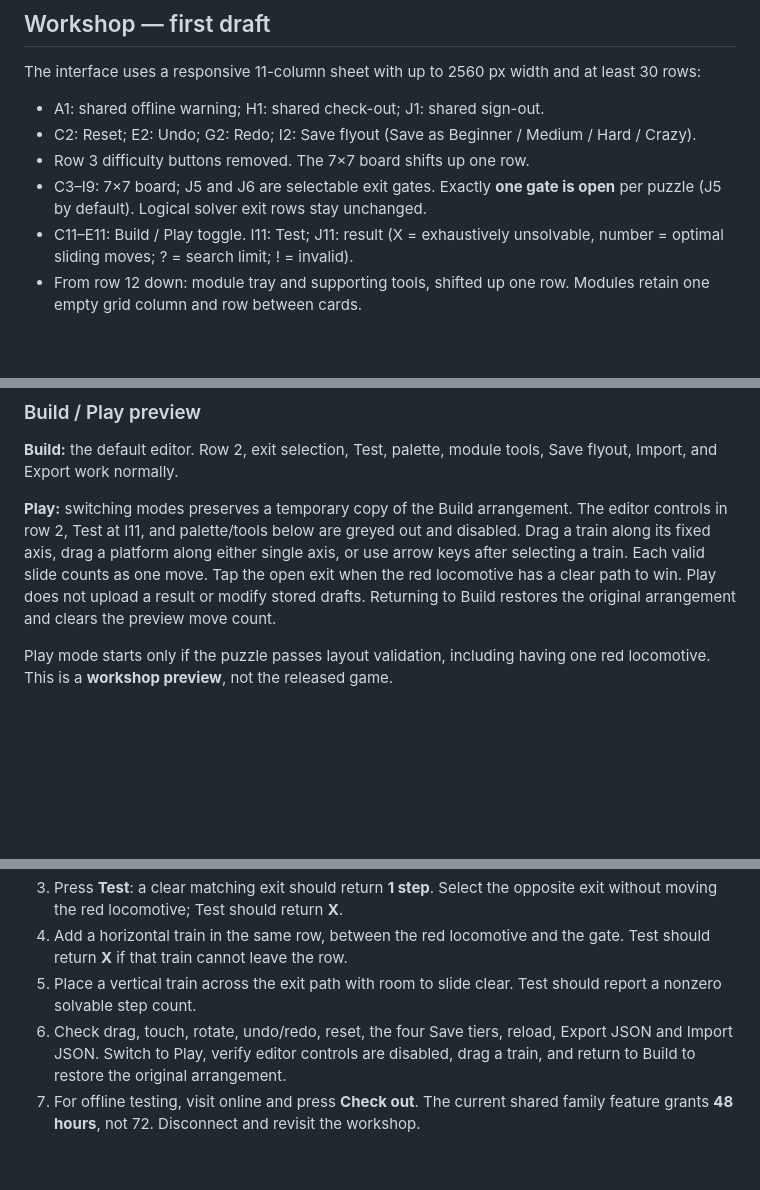
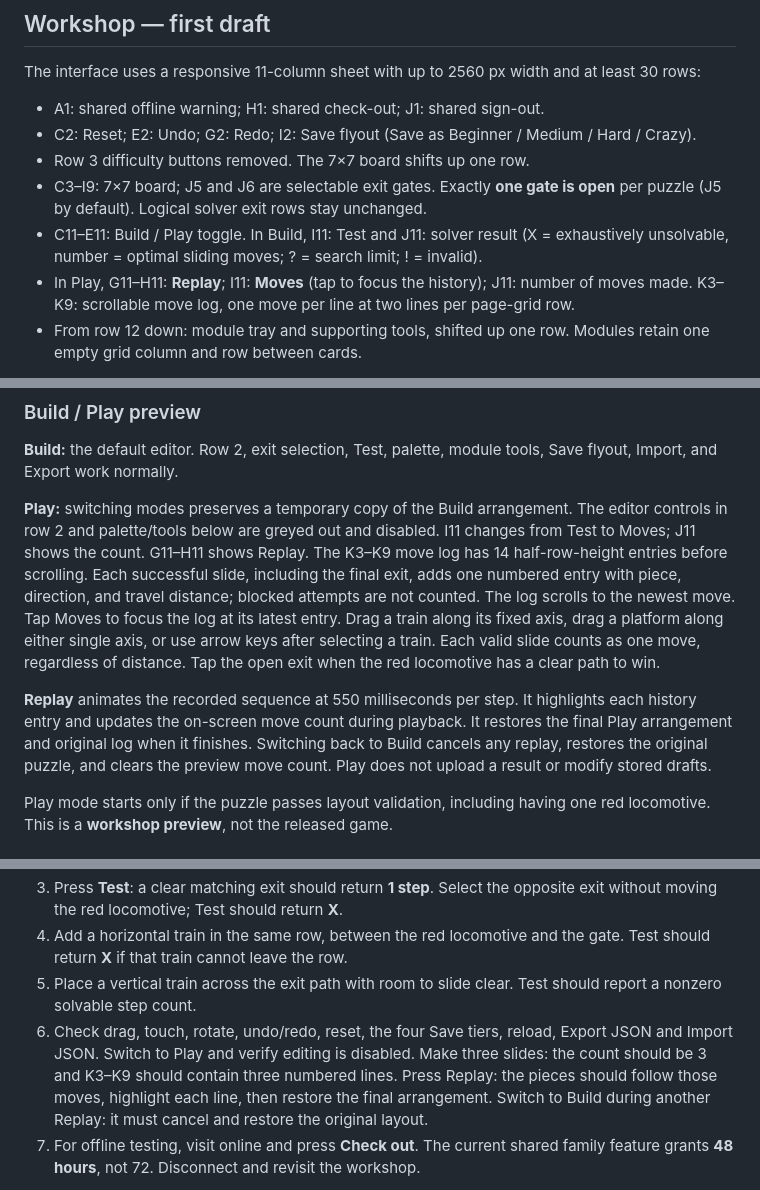
Before and after one commit to seanlin-larc/kidsgames, a Markdown page: move-red-loco/README.md, 3 parts joined by grey strips. Rendered like a GitHub page; blank space fills up the shorter version.

Commit message:
ChatGPT: document Play move counter, Replay and K3-K9 move log

```diff
--- a/move-red-loco/README.md
+++ b/move-red-loco/README.md
@@ -15,7 +15,8 @@ The interface uses a responsive 11-column sheet with up to 2560 px width and at
 - C2: Reset; E2: Undo; G2: Redo; I2: Save flyout (Save as Beginner / Medium / Hard / Crazy).
 - Row 3 difficulty buttons removed. The 7×7 board shifts up one row.
 - C3–I9: 7×7 board; J5 and J6 are selectable exit gates. Exactly **one gate is open** per puzzle (J5 by default). Logical solver exit rows stay unchanged.
-- C11–E11: Build / Play toggle. I11: Test; J11: result (X = exhaustively unsolvable, number = optimal sliding moves; ? = search limit; ! = invalid).
+- C11–E11: Build / Play toggle. In Build, I11: Test and J11: solver result (X = exhaustively unsolvable, number = optimal sliding moves; ? = search limit; ! = invalid).
+- In Play, G11–H11: **Replay**; I11: **Moves** (tap to focus the history); J11: number of moves made. K3–K9: scrollable move log, one move per line at two lines per page-grid row.
 - From row 12 down: module tray and supporting tools, shifted up one row. Modules retain one empty grid column and row between cards.
 
 **Mouse or touch:** drag a module from the tray onto the board, or select a module and tap a board cell. Drag a placed piece to reposition it. Template copies are unlimited except the single red locomotive. Overlaps and out-of-board positions are blocked.
@@ -33,7 +34,9 @@ The interface uses a responsive 11-column sheet with up to 2560 px width and at
 
 **Build:** the default editor. Row 2, exit selection, Test, palette, module tools, Save flyout, Import, and Export work normally.
 
-**Play:** switching modes preserves a temporary copy of the Build arrangement. The editor controls in row 2, Test at I11, and palette/tools below are greyed out and disabled. Drag a train along its fixed axis, drag a platform along either single axis, or use arrow keys after selecting a train. Each valid slide counts as one move. Tap the open exit when the red locomotive has a clear path to win. Play does not upload a result or modify stored drafts. Returning to Build restores the original arrangement and clears the preview move count.
+**Play:** switching modes preserves a temporary copy of the Build arrangement. The editor controls in row 2 and palette/tools below are greyed out and disabled. I11 changes from Test to Moves; J11 shows the count. G11–H11 shows Replay. The K3–K9 move log has 14 half-row-height entries before scrolling. Each successful slide, including the final exit, adds one numbered entry with piece, direction, and travel distance; blocked attempts are not counted. The log scrolls to the newest move. Tap Moves to focus the log at its latest entry. Drag a train along its fixed axis, drag a platform along either single axis, or use arrow keys after selecting a train. Each valid slide counts as one move, regardless of distance. Tap the open exit when the red locomotive has a clear path to win.
+
+**Replay** animates the recorded sequence at 550 milliseconds per step. It highlights each history entry and updates the on-screen move count during playback. It restores the final Play arrangement and original log when it finishes. Switching back to Build cancels any replay, restores the original puzzle, and clears the preview move count. Play does not upload a result or modify stored drafts.
 
 Play mode starts only if the puzzle passes layout validation, including having one red locomotive. This is a **workshop preview**, not the released game.
 
@@ -44,7 +47,7 @@ Play mode starts only if the puzzle passes layout validation, including having o
 3. Press **Test**: a clear matching exit should return **1 step**. Select the opposite exit without moving the red locomotive; Test should return **X**.
 4. Add a horizontal train in the same row, between the red locomotive and the gate. Test should return **X** if that train cannot leave the row.
 5. Place a vertical train across the exit path with room to slide clear. Test should report a nonzero solvable step count.
-6. Check drag, touch, rotate, undo/redo, reset, the four Save tiers, reload, Export JSON and Import JSON. Switch to Play, verify editor controls are disabled, drag a train, and return to Build to restore the original arrangement.
+6. Check drag, touch, rotate, undo/redo, reset, the four Save tiers, reload, Export JSON and Import JSON. Switch to Play and verify editing is disabled. Make three slides: the count should be 3 and K3–K9 should contain three numbered lines. Press Replay: the pieces should follow those moves, highlight each line, then restore the final arrangement. Switch to Build during another Replay: it must cancel and restore the original layout.
 7. For offline testing, visit online and press **Check out**. The current shared family feature grants **48 hours**, not 72. Disconnect and revisit the workshop.
 
 Local development: run `python -m http.server 8000` in the repository root and open `http://localhost:8000/`. Do not open files via `file://` because module imports and Firebase sign-in need HTTP.
```
Also changed, not shown: other parts of move-red-loco/README.md (+1 -1 lines).
